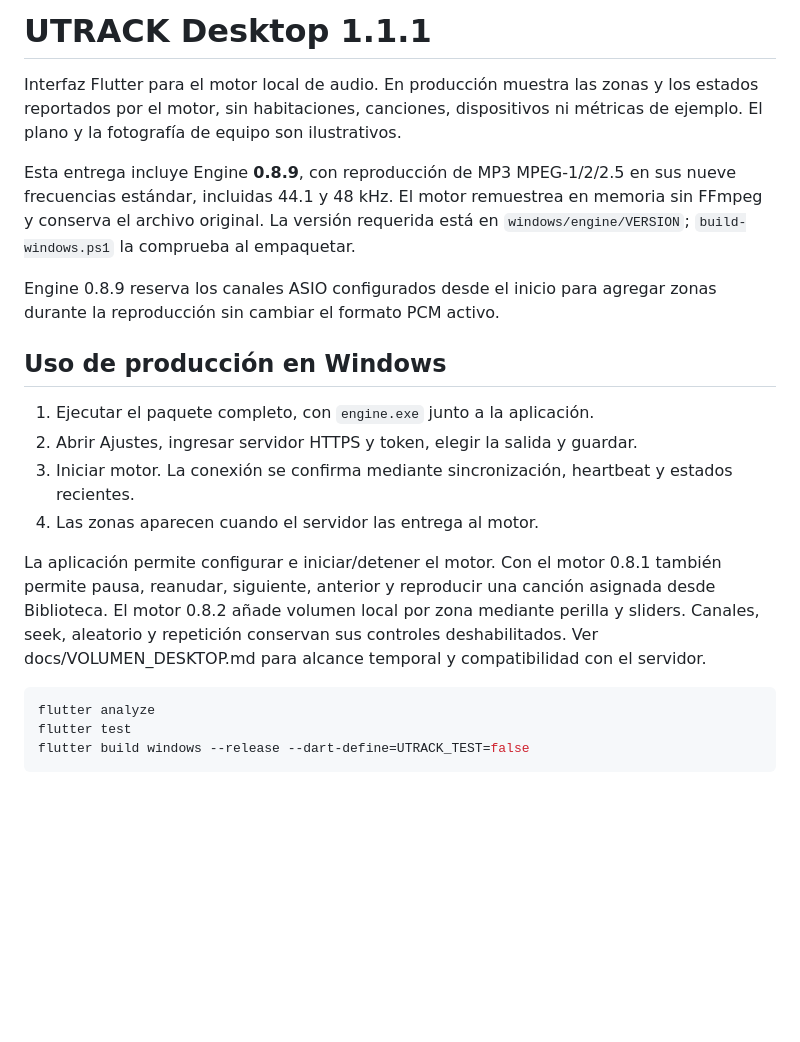
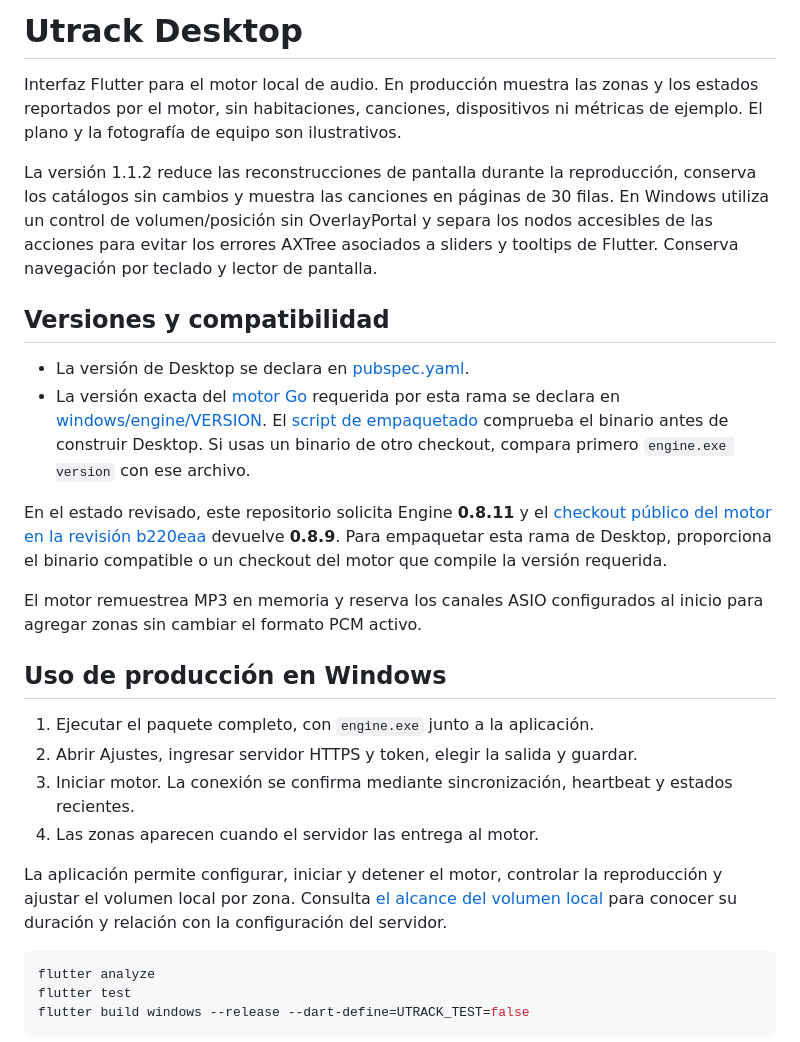
Before and after one commit to 3mm404/Utrack_Desktop, a Markdown page: README.md, the part around one of its changes. Drawn GitHub-style; blank space fills up the shorter version.

````diff
--- a/README.md
+++ b/README.md
@@ -1,10 +1,17 @@
-# UTRACK Desktop 1.1.1
+# Utrack Desktop
 
 Interfaz Flutter para el motor local de audio. En producción muestra las zonas y los estados reportados por el motor, sin habitaciones, canciones, dispositivos ni métricas de ejemplo. El plano y la fotografía de equipo son ilustrativos.
 
-Esta entrega incluye Engine **0.8.9**, con reproducción de MP3 MPEG-1/2/2.5 en sus nueve frecuencias estándar, incluidas 44.1 y 48 kHz. El motor remuestrea en memoria sin FFmpeg y conserva el archivo original. La versión requerida está en `windows/engine/VERSION`; `build-windows.ps1` la comprueba al empaquetar.
+La versión 1.1.2 reduce las reconstrucciones de pantalla durante la reproducción, conserva los catálogos sin cambios y muestra las canciones en páginas de 30 filas. En Windows utiliza un control de volumen/posición sin OverlayPortal y separa los nodos accesibles de las acciones para evitar los errores AXTree asociados a sliders y tooltips de Flutter. Conserva navegación por teclado y lector de pantalla.
 
-Engine 0.8.9 reserva los canales ASIO configurados desde el inicio para agregar zonas durante la reproducción sin cambiar el formato PCM activo.
+## Versiones y compatibilidad
+
+- La versión de Desktop se declara en [pubspec.yaml](pubspec.yaml).
+- La versión exacta del [motor Go](https://github.com/3mm404/music-engine) requerida por esta rama se declara en [windows/engine/VERSION](windows/engine/VERSION). El [script de empaquetado](build-windows.ps1) comprueba el binario antes de construir Desktop. Si usas un binario de otro checkout, compara primero `engine.exe version` con ese archivo.
+
+En el estado revisado, este repositorio solicita Engine **0.8.11** y el [checkout público del motor en la revisión b220eaa](https://github.com/3mm404/music-engine/blob/b220eaaadb3c725da017841462ab2e0b9641a40c/cmd/agent/main.go#L22) devuelve **0.8.9**. Para empaquetar esta rama de Desktop, proporciona el binario compatible o un checkout del motor que compile la versión requerida.
+
+El motor remuestrea MP3 en memoria y reserva los canales ASIO configurados al inicio para agregar zonas sin cambiar el formato PCM activo.
 
 ## Uso de producción en Windows
 
@@ -13,7 +20,7 @@ Engine 0.8.9 reserva los canales ASIO configurados desde el inicio para agregar
 3. Iniciar motor. La conexión se confirma mediante sincronización, heartbeat y estados recientes.
 4. Las zonas aparecen cuando el servidor las entrega al motor.
 
-La aplicación permite configurar e iniciar/detener el motor. Con el motor 0.8.1 también permite pausa, reanudar, siguiente, anterior y reproducir una canción asignada desde Biblioteca. El motor 0.8.2 añade volumen local por zona mediante perilla y sliders. Canales, seek, aleatorio y repetición conservan sus controles deshabilitados. Ver docs/VOLUMEN_DESKTOP.md para alcance temporal y compatibilidad con el servidor.
+La aplicación permite configurar, iniciar y detener el motor, controlar la reproducción y ajustar el volumen local por zona. Consulta [el alcance del volumen local](docs/VOLUMEN_DESKTOP.md) para conocer su duración y relación con la configuración del servidor.
 
 ```sh
 flutter analyze
````
Also changed, not shown: other parts of README.md (+6 -0 lines), docs/MANTENIMIENTO.md (+1 -1 lines), docs/capturas/biblioteca.png (added), docs/capturas/panel-de-zonas.png (added), 1 other file.
